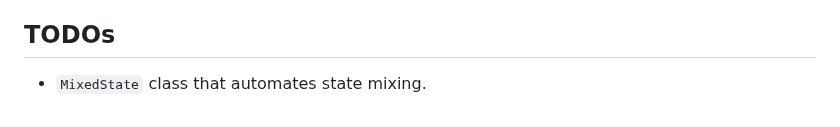
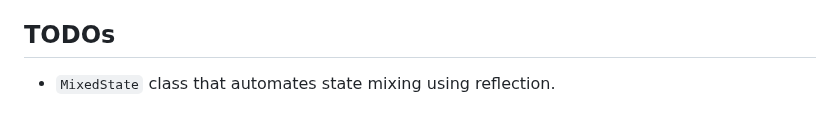
Before and after one commit to Mohamed-Shalabi/flutter-stateful-bloc, a Markdown page: README.md, the part around the change. GitHub-like rendering.

Commit message:
Edited todos in README.md

```diff
--- a/README.md
+++ b/README.md
@@ -365,4 +365,4 @@ final lastTextState = stateHolder.lastStateOfParentType(TextState);
 - [Stateless BLoCs - More Flexibility!](https://medium.com/@mshalaby10/stateless-blocs-more-flexibility-abad8b081683)
 
 ## TODOs
-- `MixedState` class that automates state mixing.
+- `MixedState` class that automates state mixing using reflection.
```
